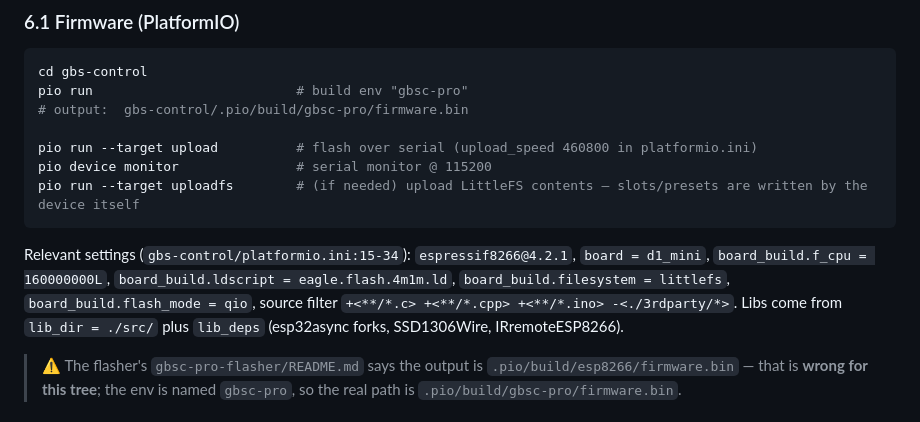
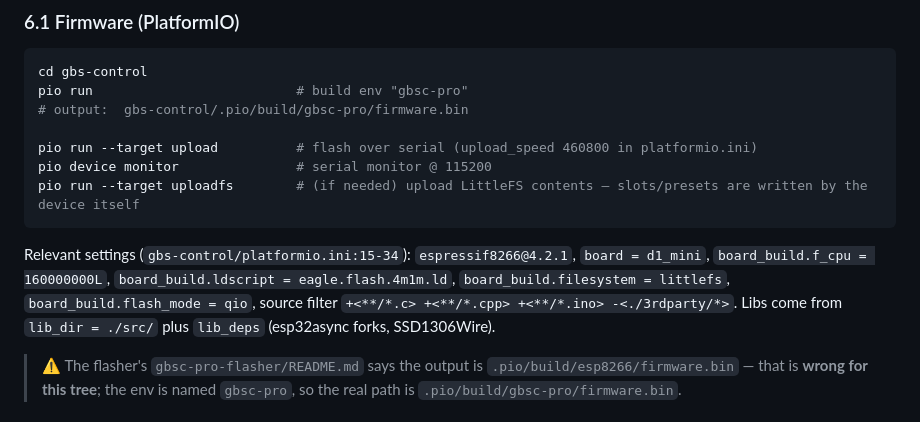
Before and after one commit to RetroUpgrade-YouTube/GBSC_FW_from_GBSCPRO, a Markdown page: AGENTS.md, the part around the change. GitHub-like rendering.

Commit message:
Remove stale IRremoteESP8266 reference from AGENTS.md lib_deps note

````diff
--- a/AGENTS.md
+++ b/AGENTS.md
@@ -370,7 +370,7 @@ pio device monitor               # serial monitor @ 115200
 pio run --target uploadfs        # (if needed) upload LittleFS contents — slots/presets are written by the device itself
 ```
 
-Relevant settings (`gbs-control/platformio.ini:15-34`): `espressif8266@4.2.1`, `board = d1_mini`, `board_build.f_cpu = 160000000L`, `board_build.ldscript = eagle.flash.4m1m.ld`, `board_build.filesystem = littlefs`, `board_build.flash_mode = qio`, source filter `+<**/*.c> +<**/*.cpp> +<**/*.ino> -<./3rdparty/*>`. Libs come from `lib_dir = ./src/` plus `lib_deps` (esp32async forks, SSD1306Wire, IRremoteESP8266).
+Relevant settings (`gbs-control/platformio.ini:15-34`): `espressif8266@4.2.1`, `board = d1_mini`, `board_build.f_cpu = 160000000L`, `board_build.ldscript = eagle.flash.4m1m.ld`, `board_build.filesystem = littlefs`, `board_build.flash_mode = qio`, source filter `+<**/*.c> +<**/*.cpp> +<**/*.ino> -<./3rdparty/*>`. Libs come from `lib_dir = ./src/` plus `lib_deps` (esp32async forks, SSD1306Wire).
 
 > ⚠️ The flasher's `gbsc-pro-flasher/README.md` says the output is `.pio/build/esp8266/firmware.bin` — that is **wrong for this tree**; the env is named `gbsc-pro`, so the real path is `.pio/build/gbsc-pro/firmware.bin`.
 
````
